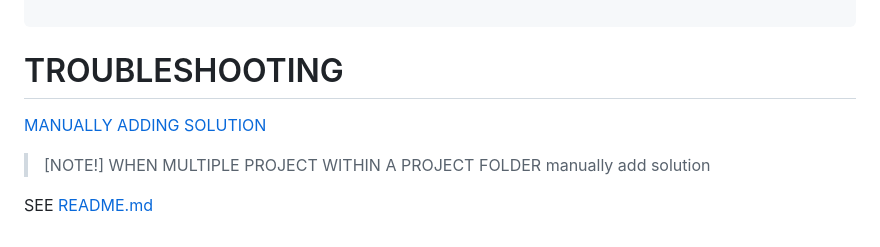
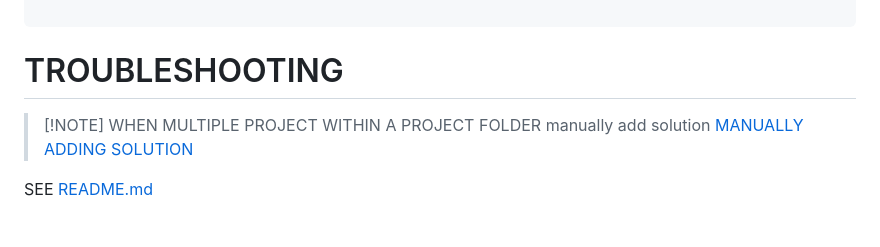
Before and after one commit to Fernaniii/FernandoJoseBootcamp, a Markdown page: journal.md, the part around the change. Drawn GitHub-style.

````diff
--- a/journal.md
+++ b/journal.md
@@ -48,9 +48,9 @@ git push
 ```
 
 # TROUBLESHOOTING
-  [MANUALLY ADDING SOLUTION](https://learn.microsoft.com/en-us/sql/ssms/solution/add-an-existing-project-to-a-solution?view=sql-server-ver16)
-  > [NOTE!] WHEN MULTIPLE PROJECT WITHIN A PROJECT FOLDER manually add solution
 
+  > [!NOTE] WHEN MULTIPLE PROJECT WITHIN A PROJECT FOLDER manually add solution
+  > [MANUALLY ADDING SOLUTION](https://learn.microsoft.com/en-us/sql/ssms/solution/add-an-existing-project-to-a-solution?view=sql-server-ver16)
 
 
 SEE [README.md](README.md)
````
Also changed, not shown: README.md (+34 -2 lines), images/outputName.png, images/threeDice.png (added).
